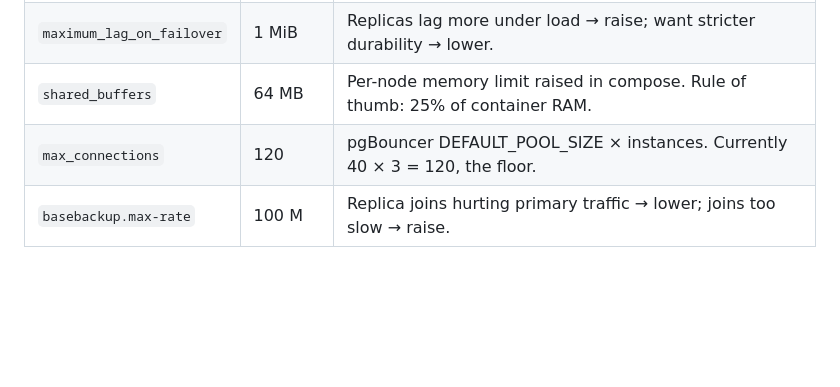
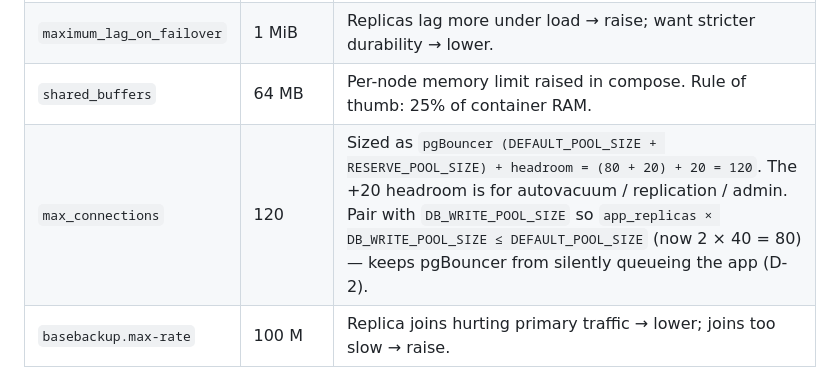
Before and after one commit to Ghaida00/Capstone, a Markdown page: db/patroni/README.md, the part around the change. Drawn GitHub-style; blank space fills up the shorter version.

Commit message:
docs(pool): correct stale max_connections derivation (D-2)
D-2: with DB_WRITE_POOL_SIZE=60 per replica (× 2 app instances) the
client-side cap was 120 vs. pgBouncer DEFAULT_POOL_SIZE=80, so 40
conns silently queued at the bouncer — invisible from app-side
acquire_timeout. .env updated (operator config, gitignored) to
DB_WRITE_POOL_SIZE=40 so 2 × 40 = 80 = bouncer default, no queueing.

Patroni README's stale "40 × 3 = 120" math (pre-existing inaccuracy:
DEFAULT_POOL_SIZE was raised to 80 long ago, README not updated)
replaced with the actual derivation: bouncer (default+reserve) +
headroom = (80+20)+20 = 120, with the pairing constraint
app_replicas × DB_WRITE_POOL_SIZE ≤ DEFAULT_POOL_SIZE noted so the
two layers move together.

No code change. PoolBudget struct refactor deferred (gold-plating).

```diff
--- a/db/patroni/README.md
+++ b/db/patroni/README.md
@@ -65,7 +65,7 @@ That writes to etcd and Patroni propagates it to the scope.
 | `bootstrap.dcs.ttl`          | 30 s    | Want faster failover (lower) vs. fewer false positives on network blips (higher). Pair with `retry_timeout` ≤ ttl/2. |
 | `maximum_lag_on_failover`    | 1 MiB   | Replicas lag more under load → raise; want stricter durability → lower. |
 | `shared_buffers`             | 64 MB   | Per-node memory limit raised in compose. Rule of thumb: 25% of container RAM. |
-| `max_connections`            | 120     | pgBouncer DEFAULT_POOL_SIZE × instances. Currently 40 × 3 = 120, the floor. |
+| `max_connections`            | 120     | Sized as `pgBouncer (DEFAULT_POOL_SIZE + RESERVE_POOL_SIZE) + headroom = (80 + 20) + 20 = 120`. The +20 headroom is for autovacuum / replication / admin. Pair with `DB_WRITE_POOL_SIZE` so `app_replicas × DB_WRITE_POOL_SIZE ≤ DEFAULT_POOL_SIZE` (now 2 × 40 = 80) — keeps pgBouncer from silently queueing the app (D-2). |
 | `basebackup.max-rate`        | 100 M   | Replica joins hurting primary traffic → lower; joins too slow → raise. |
 
 ## Caveats
```
Also changed, not shown: docs/audit/remediation-impact-log.md (+1 -0 lines).
